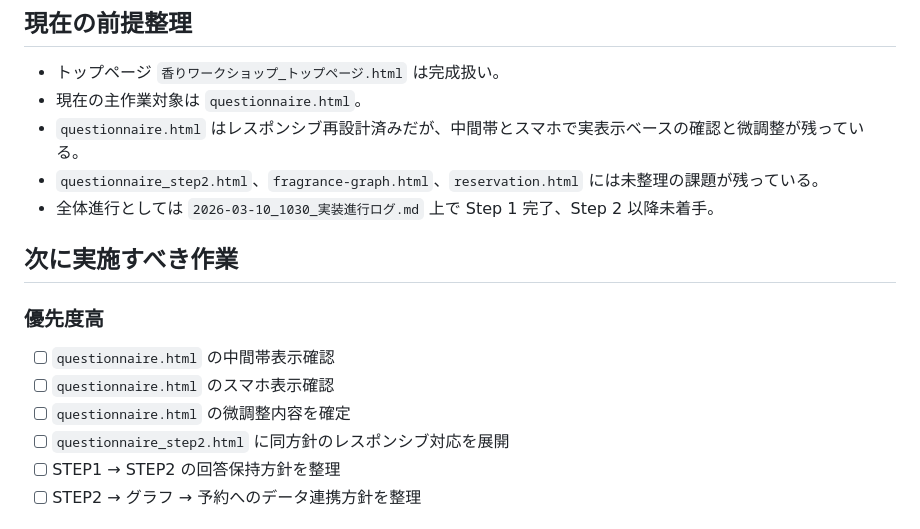
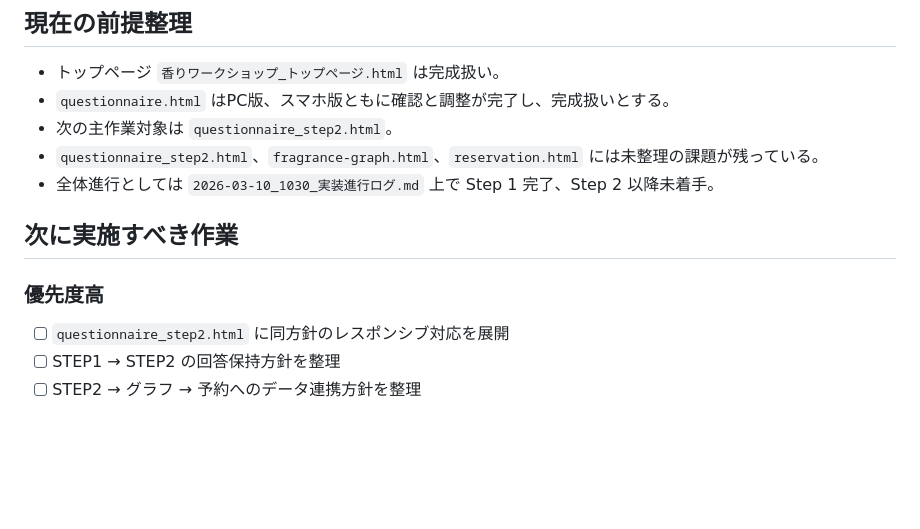
Before and after one commit to 202510-aw-yamaki/Fragrance, a Markdown page: 2026-03-11_1041_今後作業整理と進行管理.md, the part around one of its changes. Drawn GitHub-style; blank space fills up the shorter version.

```diff
--- a/2026-03-11_1041_今後作業整理と進行管理.md
+++ b/2026-03-11_1041_今後作業整理と進行管理.md
@@ -9,8 +9,8 @@
 ## 現在の前提整理
 
 - トップページ `香りワークショップ_トップページ.html` は完成扱い。
-- 現在の主作業対象は `questionnaire.html`。
-- `questionnaire.html` はレスポンシブ再設計済みだが、中間帯とスマホで実表示ベースの確認と微調整が残っている。
+- `questionnaire.html` はPC版、スマホ版ともに確認と調整が完了し、完成扱いとする。
+- 次の主作業対象は `questionnaire_step2.html`。
 - `questionnaire_step2.html`、`fragrance-graph.html`、`reservation.html` には未整理の課題が残っている。
 - 全体進行としては `2026-03-10_1030_実装進行ログ.md` 上で Step 1 完了、Step 2 以降未着手。
 
@@ -18,9 +18,6 @@
 
 ### 優先度高
 
-- [ ] `questionnaire.html` の中間帯表示確認
-- [ ] `questionnaire.html` のスマホ表示確認
-- [ ] `questionnaire.html` の微調整内容を確定
 - [ ] `questionnaire_step2.html` に同方針のレスポンシブ対応を展開
 - [ ] STEP1 → STEP2 の回答保持方針を整理
 - [ ] STEP2 → グラフ → 予約へのデータ連携方針を整理
```
Also changed, not shown: other parts of 2026-03-11_1041_今後作業整理と進行管理.md (+23 -13 lines).
